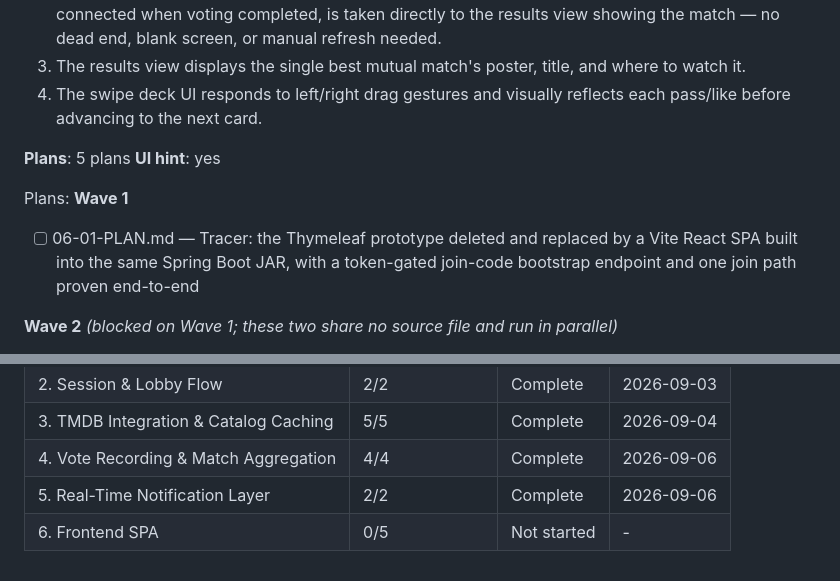
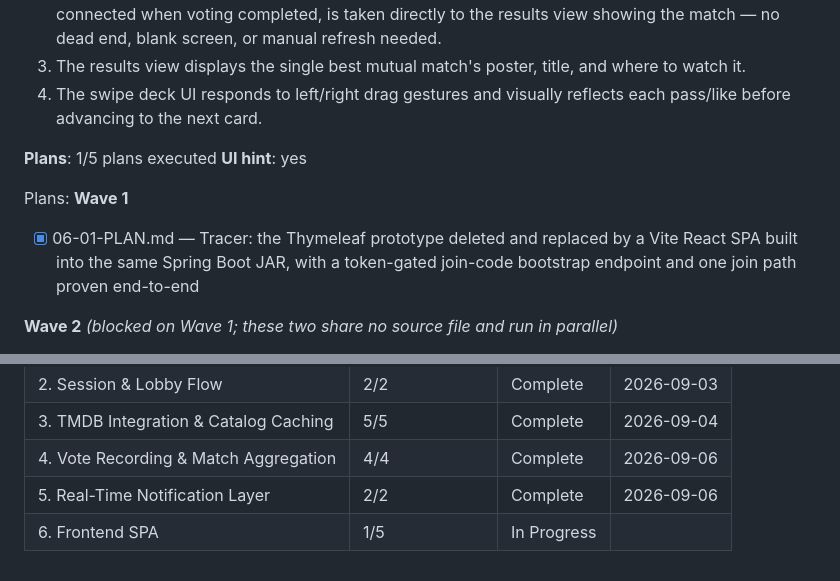
Before and after one commit to Singheskan/muvimatchr, a Markdown page: .planning/ROADMAP.md, 2 parts joined by grey strips. GitHub-like rendering.

```diff
--- a/.planning/ROADMAP.md
+++ b/.planning/ROADMAP.md
@@ -173,13 +173,13 @@ Plans:
   3. The results view displays the single best mutual match's poster, title, and where to watch it.
   4. The swipe deck UI responds to left/right drag gestures and visually reflects each pass/like before advancing to the next card.
 
-**Plans**: 5 plans
+**Plans**: 1/5 plans executed
 **UI hint**: yes
 
 Plans:
 **Wave 1**
 
-- [ ] 06-01-PLAN.md — Tracer: the Thymeleaf prototype deleted and replaced by a Vite React SPA built into the same Spring Boot JAR, with a token-gated join-code bootstrap endpoint and one join path proven end-to-end
+- [x] 06-01-PLAN.md — Tracer: the Thymeleaf prototype deleted and replaced by a Vite React SPA built into the same Spring Boot JAR, with a token-gated join-code bootstrap endpoint and one join path proven end-to-end
 
 **Wave 2** *(blocked on Wave 1; these two share no source file and run in parallel)*
 
@@ -209,4 +209,4 @@ Phases execute in numeric order: 1 → 2 → 3 → 4 → 5 → 6
 | 3. TMDB Integration & Catalog Caching | 5/5 | Complete    | 2026-09-04 |
 | 4. Vote Recording & Match Aggregation | 4/4 | Complete    | 2026-09-06 |
 | 5. Real-Time Notification Layer | 2/2 | Complete    | 2026-09-06 |
-| 6. Frontend SPA | 0/5 | Not started | - |
+| 6. Frontend SPA | 1/5 | In Progress|  |
```
Also changed, not shown: .planning/STATE.md (+18 -13 lines), 1 other file.
